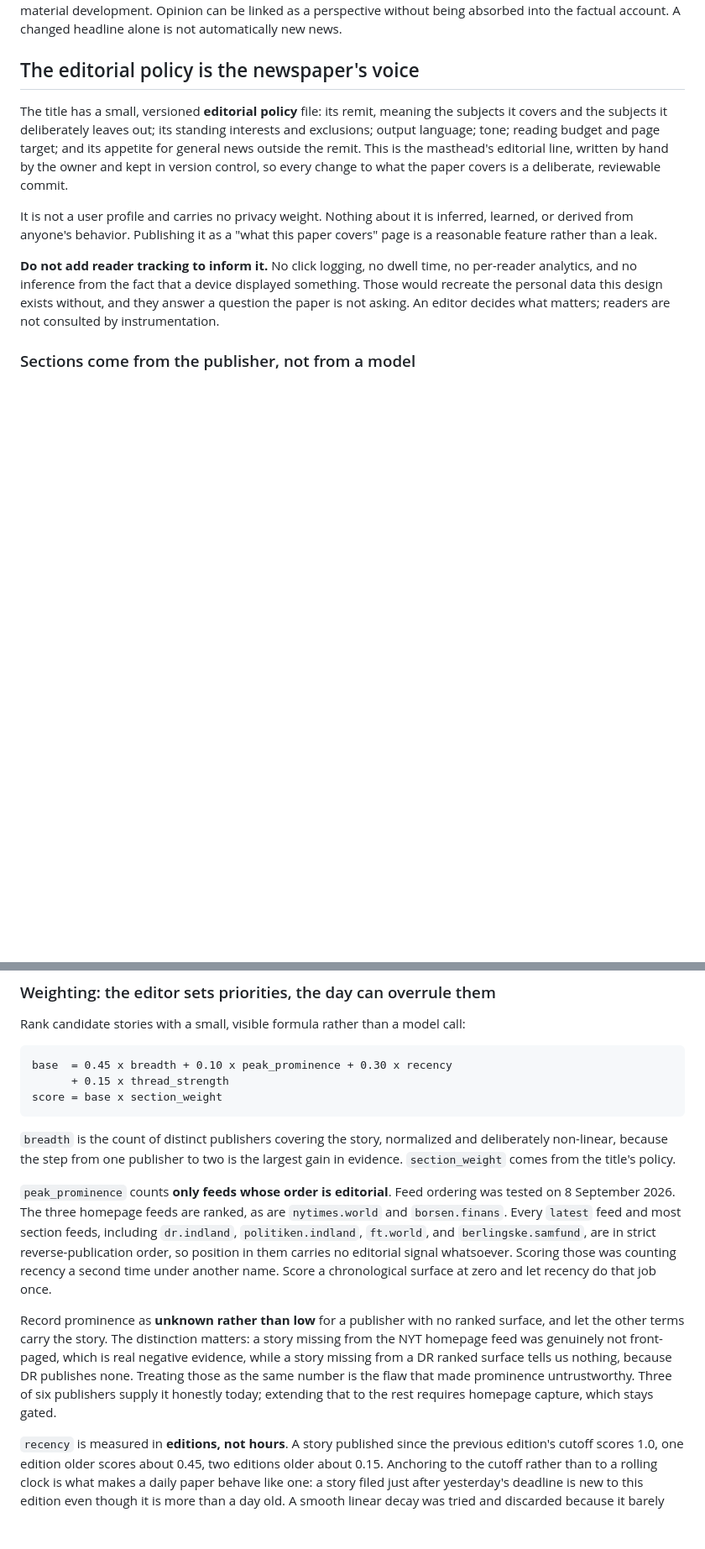
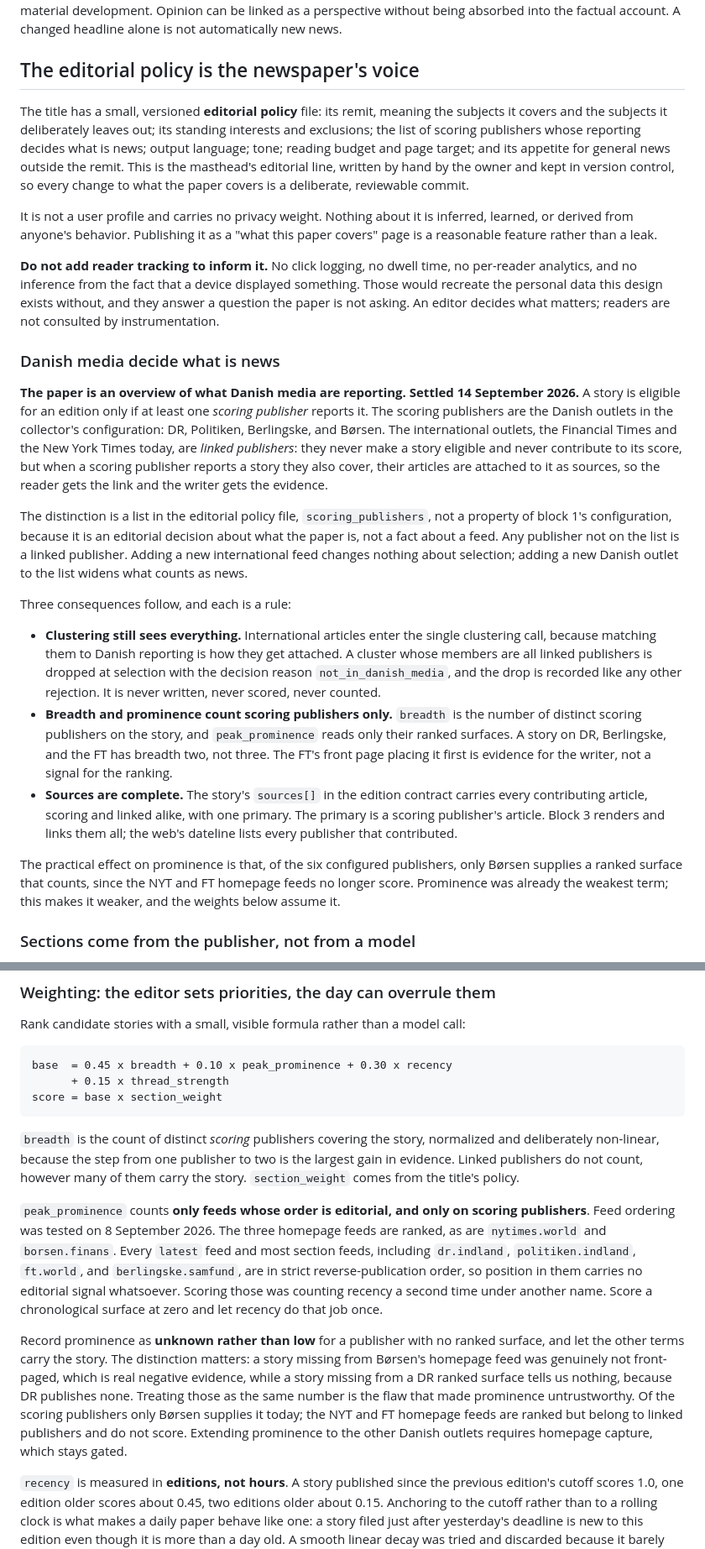
Before and after one commit to vyakimov/copenhagen-daily, a Markdown page: plans/news-editorial-architecture-plan.md, 2 parts joined by grey strips. Shown at 84% size. Drawn GitHub-style; blank space fills up the shorter version.

Commit message:
Codify that Danish media decide what is news
A story is eligible only when a scoring publisher (the Danish outlets, listed
in the editorial policy) reports it; international outlets are linked as
sources on such stories but never make a story eligible and never count
toward breadth or prominence. Clusters with only linked publishers are
dropped as not_in_danish_media.

Co-Authored-By: Claude Fable 5.1 <noreply@anthropic.com>
Claude-Session: https://claude.ai/code/session_01QdnR8n176XQofCoNNjUidG

````diff
--- a/plans/news-editorial-architecture-plan.md
+++ b/plans/news-editorial-architecture-plan.md
@@ -99,11 +99,44 @@ Examples the design must handle include the same announcement in two languages,
 
 ## The editorial policy is the newspaper's voice
 
-The title has a small, versioned **editorial policy** file: its remit, meaning the subjects it covers and the subjects it deliberately leaves out; its standing interests and exclusions; output language; tone; reading budget and page target; and its appetite for general news outside the remit. This is the masthead's editorial line, written by hand by the owner and kept in version control, so every change to what the paper covers is a deliberate, reviewable commit.
+The title has a small, versioned **editorial policy** file: its remit, meaning the subjects it covers and the subjects it deliberately leaves out; its standing interests and exclusions; the list of scoring publishers whose reporting decides what is news; output language; tone; reading budget and page target; and its appetite for general news outside the remit. This is the masthead's editorial line, written by hand by the owner and kept in version control, so every change to what the paper covers is a deliberate, reviewable commit.
 
 It is not a user profile and carries no privacy weight. Nothing about it is inferred, learned, or derived from anyone's behavior. Publishing it as a "what this paper covers" page is a reasonable feature rather than a leak.
 
 **Do not add reader tracking to inform it.** No click logging, no dwell time, no per-reader analytics, and no inference from the fact that a device displayed something. Those would recreate the personal data this design exists without, and they answer a question the paper is not asking. An editor decides what matters; readers are not consulted by instrumentation.
+
+### Danish media decide what is news
+
+**The paper is an overview of what Danish media are reporting. Settled 14 September 2026.** A story is
+eligible for an edition only if at least one *scoring publisher* reports it. The scoring publishers are
+the Danish outlets in the collector's configuration: DR, Politiken, Berlingske, and Børsen. The
+international outlets, the Financial Times and the New York Times today, are *linked publishers*: they
+never make a story eligible and never contribute to its score, but when a scoring publisher reports a
+story they also cover, their articles are attached to it as sources, so the reader gets the link and
+the writer gets the evidence.
+
+The distinction is a list in the editorial policy file, `scoring_publishers`, not a property of block 1's
+configuration, because it is an editorial decision about what the paper is, not a fact about a feed. Any
+publisher not on the list is a linked publisher. Adding a new international feed changes nothing about
+selection; adding a new Danish outlet to the list widens what counts as news.
+
+Three consequences follow, and each is a rule:
+
+- **Clustering still sees everything.** International articles enter the single clustering call, because
+  matching them to Danish reporting is how they get attached. A cluster whose members are all linked
+  publishers is dropped at selection with the decision reason `not_in_danish_media`, and the drop is
+  recorded like any other rejection. It is never written, never scored, never counted.
+- **Breadth and prominence count scoring publishers only.** `breadth` is the number of distinct scoring
+  publishers on the story, and `peak_prominence` reads only their ranked surfaces. A story on DR,
+  Berlingske, and the FT has breadth two, not three. The FT's front page placing it first is evidence
+  for the writer, not a signal for the ranking.
+- **Sources are complete.** The story's `sources[]` in the edition contract carries every contributing
+  article, scoring and linked alike, with one primary. The primary is a scoring publisher's article.
+  Block 3 renders and links them all; the web's dateline lists every publisher that contributed.
+
+The practical effect on prominence is that, of the six configured publishers, only Børsen supplies a
+ranked surface that counts, since the NYT and FT homepage feeds no longer score. Prominence was
+already the weakest term; this makes it weaker, and the weights below assume it.
 
 ### Sections come from the publisher, not from a model
 
@@ -125,11 +158,11 @@ base  = 0.45 x breadth + 0.10 x peak_prominence + 0.30 x recency
 score = base x section_weight
 ```
 
-`breadth` is the count of distinct publishers covering the story, normalized and deliberately non-linear, because the step from one publisher to two is the largest gain in evidence. `section_weight` comes from the title's policy.
+`breadth` is the count of distinct *scoring* publishers covering the story, normalized and deliberately non-linear, because the step from one publisher to two is the largest gain in evidence. Linked publishers do not count, however many of them carry the story. `section_weight` comes from the title's policy.
 
-`peak_prominence` counts **only feeds whose order is editorial**. Feed ordering was tested on 8 September 2026. The three homepage feeds are ranked, as are `nytimes.world` and `borsen.finans`. Every `latest` feed and most section feeds, including `dr.indland`, `politiken.indland`, `ft.world`, and `berlingske.samfund`, are in strict reverse-publication order, so position in them carries no editorial signal whatsoever. Scoring those was counting recency a second time under another name. Score a chronological surface at zero and let recency do that job once.
+`peak_prominence` counts **only feeds whose order is editorial, and only on scoring publishers**. Feed ordering was tested on 8 September 2026. The three homepage feeds are ranked, as are `nytimes.world` and `borsen.finans`. Every `latest` feed and most section feeds, including `dr.indland`, `politiken.indland`, `ft.world`, and `berlingske.samfund`, are in strict reverse-publication order, so position in them carries no editorial signal whatsoever. Scoring those was counting recency a second time under another name. Score a chronological surface at zero and let recency do that job once.
 
-Record prominence as **unknown rather than low** for a publisher with no ranked surface, and let the other terms carry the story. The distinction matters: a story missing from the NYT homepage feed was genuinely not front-paged, which is real negative evidence, while a story missing from a DR ranked surface tells us nothing, because DR publishes none. Treating those as the same number is the flaw that made prominence untrustworthy. Three of six publishers supply it honestly today; extending that to the rest requires homepage capture, which stays gated.
+Record prominence as **unknown rather than low** for a publisher with no ranked surface, and let the other terms carry the story. The distinction matters: a story missing from Børsen's homepage feed was genuinely not front-paged, which is real negative evidence, while a story missing from a DR ranked surface tells us nothing, because DR publishes none. Treating those as the same number is the flaw that made prominence untrustworthy. Of the scoring publishers only Børsen supplies it today; the NYT and FT homepage feeds are ranked but belong to linked publishers and do not score. Extending prominence to the other Danish outlets requires homepage capture, which stays gated.
 
 `recency` is measured in **editions, not hours**. A story published since the previous edition's cutoff scores 1.0, one edition older scores about 0.45, two editions older about 0.15. Anchoring to the cutoff rather than to a rolling clock is what makes a daily paper behave like one: a story filed just after yesterday's deadline is new to this edition even though it is more than a day old. A smooth linear decay was tried and discarded because it barely discriminated between this morning and yesterday afternoon, which is the distinction that matters most.
 
````
Also changed, not shown: other parts of plans/news-editorial-architecture-plan.md (+1 -1 lines), plans/decision-log.md (+8 -0 lines).
